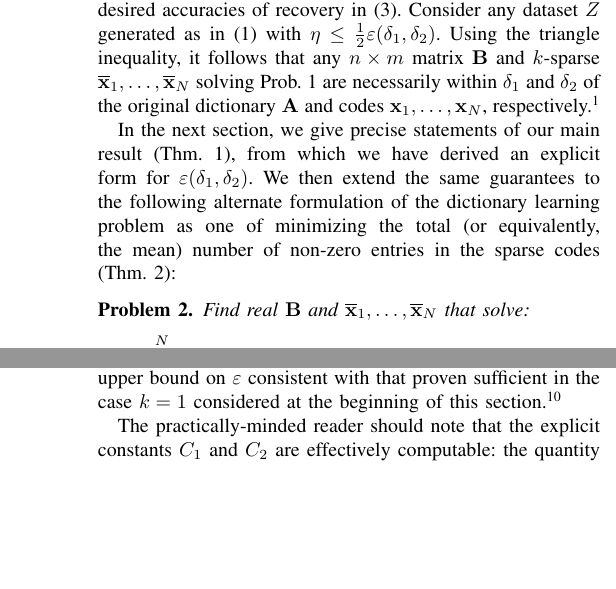
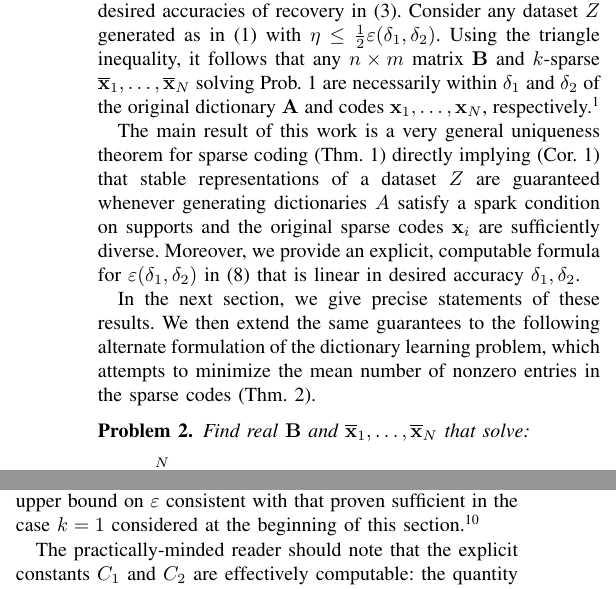
Before and after one commit to cjfinks/chaz-thm, a LaTeX paper (manuscripts/IEEE/final_submission.tex): two parts of the columns of pages 2 and 5 of 9, joined at a grey line, cut so that both start at the same text, the shorter picture padded with empty space. Compiled offline with pdfLaTeX; a missing font is replaced by an installed copy or a similar font; a LaTeX package or settings file that is missing is left out.

Commit message:
more page 2

```diff
--- a/manuscripts/IEEE/final_submission.tex
+++ b/manuscripts/IEEE/final_submission.tex
@@ -114,7 +114,10 @@ then there is some permutation matrix $\mathbf{P}$ and invertible diagonal matri
 
 To see how Prob. \ref{InverseProblem} motivates Def. \ref{maindef}, suppose that $Y$ has a stable $k$-sparse representation in $\mathbb{R}^m$ and fix $\delta_1, \delta_2$ to be the desired accuracies of recovery in \eqref{def1}. Consider any dataset $Z$ generated as in \eqref{LinearModel} with $\eta \leq \frac{1}{2} \varepsilon(\delta_1, \delta_2)$. Using the triangle inequality, it follows that any $n \times m$ matrix $\mathbf{B}$ and $k$-sparse $\mathbf{\overline x}_1, \ldots, \mathbf{\overline x}_N$ solving Prob.~\ref{InverseProblem} are necessarily within $\delta_1$ and $\delta_2$ of the original dictionary $\mathbf{A}$ and codes $\mathbf{x}_1, \ldots, \mathbf{x}_N$, respectively.\footnote{We mention that the different norms in \eqref{def1} reflect the distinct meanings typically ascribed to the dictionary and sparse codes in modeling data.}
 
-In the next section, we give precise statements of our main result (Thm.~\ref{DeterministicUniquenessTheorem}), from which we have derived an explicit form for $\varepsilon(\delta_1, \delta_2)$. We then extend the same guarantees to the following alternate formulation of the dictionary learning problem as one of minimizing the total (or equivalently, the mean) number of non-zero entries in the sparse codes (Thm.~\ref{SLCopt}):
+The main result of this work is a very general uniqueness theorem for sparse coding (Thm.~\ref{DeterministicUniquenessTheorem}) directly
+implying (Cor.~\ref{DeterministicUniquenessCorollary}) that stable representations of a dataset $Z$ are guaranteed whenever generating dictionaries $A$ satisfy a spark condition on supports and the original sparse codes $\mathbf{x}_i$ are sufficiently diverse.  Moreover, we provide an explicit, computable formula for $\varepsilon(\delta_1, \delta_2)$ in (\ref{epsdel}) that is linear in desired accuracy $\delta_1, \delta_2$.
+
+In the next section, we give precise statements of these results.  We then extend the same guarantees to the following alternate formulation of the dictionary learning problem, which attempts to minimize the mean number of nonzero entries in the sparse codes (Thm.~\ref{SLCopt}).
 
 \begin{problem}\label{OptimizationProblem}
 Find real $\mathbf{B}$ and \mbox{$\mathbf{\overline x}_1, \ldots, \mathbf{\overline x}_N$} that solve:
```
